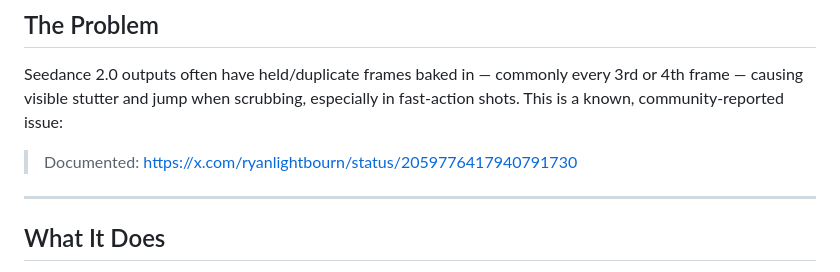
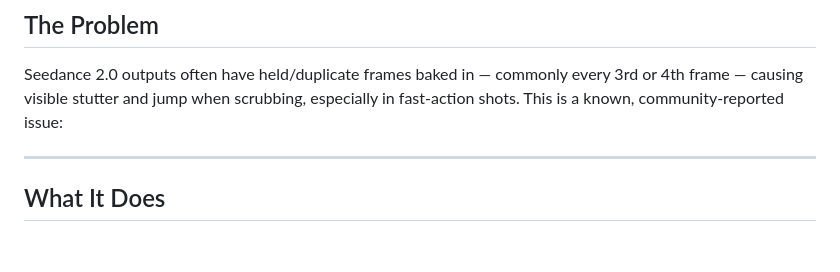
Before and after one commit to farhadzamanivfx-ui/seedance-frame-doctor, a Markdown page: README.md, the part around the change. Rendered like a GitHub page; blank space fills up the shorter version.

```diff
--- a/README.md
+++ b/README.md
@@ -8,7 +8,6 @@ A free Windows tool that detects and fixes the **duplicate/held-frame stutter**
 
 Seedance 2.0 outputs often have held/duplicate frames baked in — commonly every 3rd or 4th frame — causing visible stutter and jump when scrubbing, especially in fast-action shots. This is a known, community-reported issue:
 
-> Documented: https://x.com/ryanlightbourn/status/2059776417940791730
 
 ---
 
```
